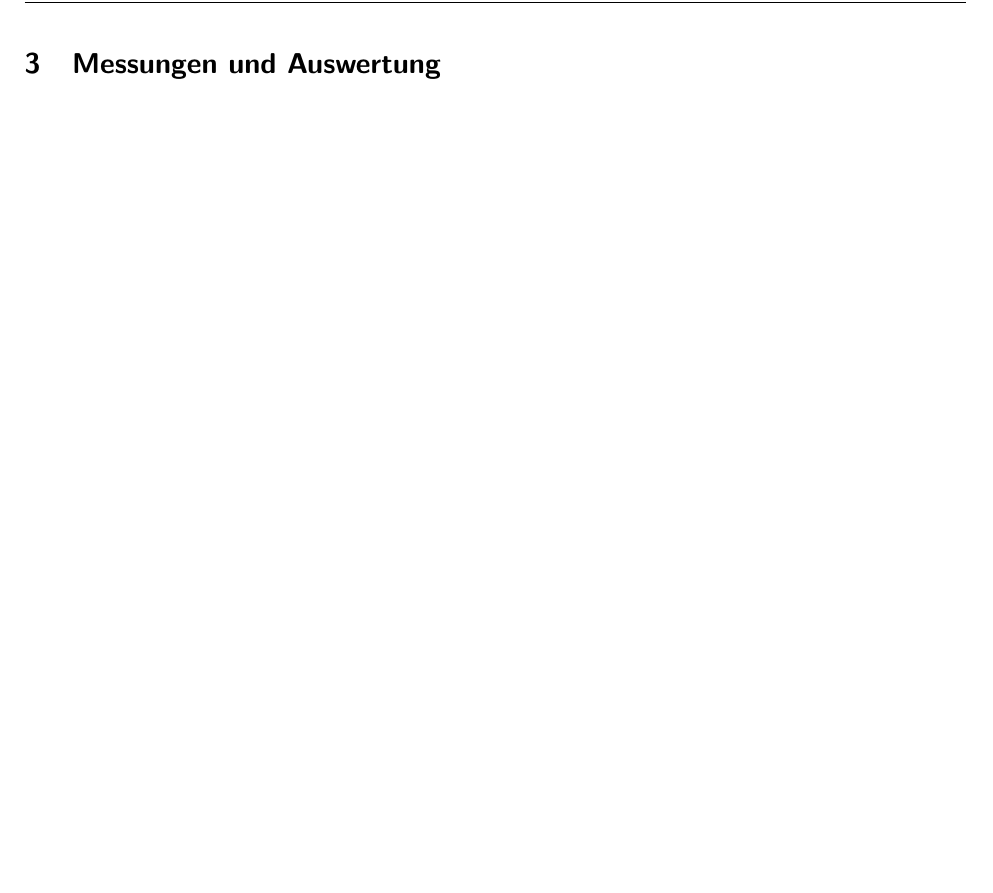
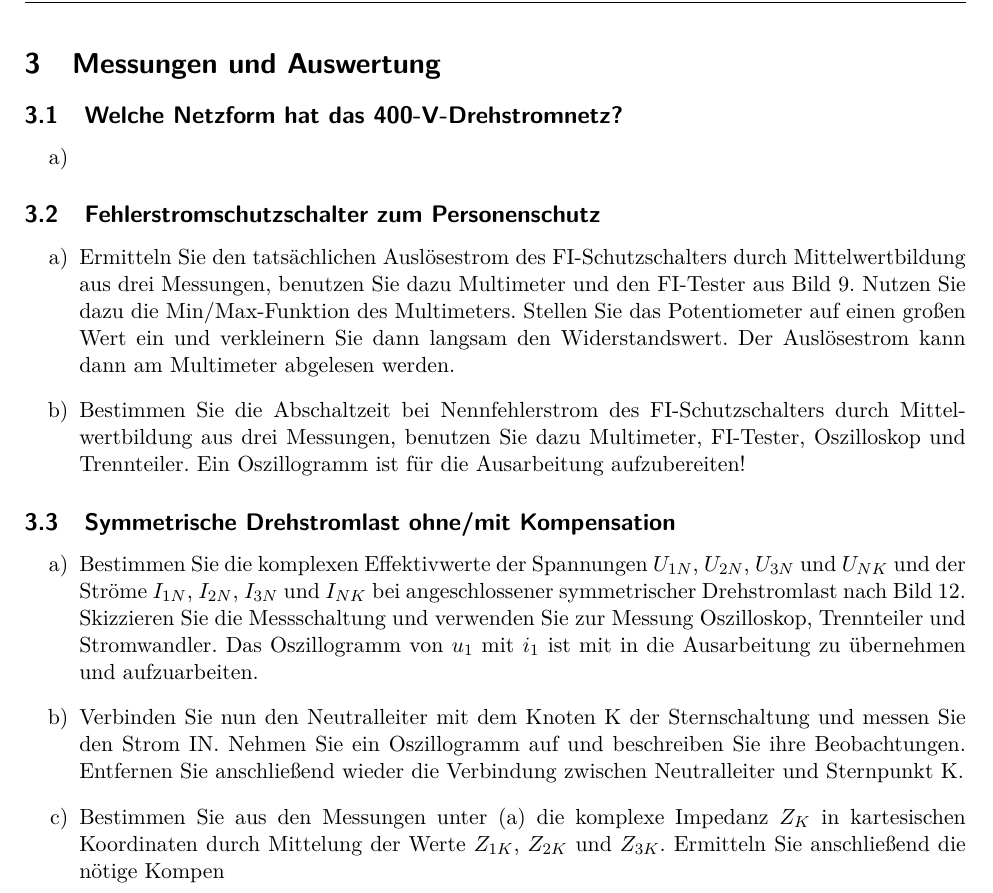
Before and after one commit to YAlsaady/Praktikum_GET_B, a LaTeX document (Versuch_2/LaTeX/main.tex, which reads Versuch_2/LaTeX/Inhalt/03Messung.tex): part of page 10 of 11, cut so that both start at the same text, the shorter picture padded with empty space. Compiled offline with pdfLaTeX.

Commit message:
Aufgaben werden impementiert

```diff
--- a/Versuch_2/LaTeX/Inhalt/03Messung.tex
+++ b/Versuch_2/LaTeX/Inhalt/03Messung.tex
@@ -1,6 +1,23 @@
 \section{Messungen und Auswertung}
 
+	\subsection{Welche Netzform hat das 400-V-Drehstromnetz?}
+		\begin{enumerate}[label=\alph*)]
+			\item
+		\end{enumerate}
 
-\begin{enumerate}[label=\alph*)]
-	\item
-\end{enumerate}
+	\subsection{Fehlerstromschutzschalter zum Personenschutz}
+		\begin{enumerate}[label=\alph*)]
+			\item Ermitteln Sie den tatsächlichen Auslösestrom des FI-Schutzschalters durch Mittelwertbildung aus drei Messungen, benutzen Sie dazu Multimeter und den FI-Tester aus Bild 9. Nutzen Sie dazu die Min/Max-Funktion des Multimeters. Stellen Sie das Potentiometer auf einen großen Wert ein und verkleinern Sie dann langsam den Widerstandswert. Der Auslösestrom kann dann am Multimeter abgelesen werden.
+
+			\item Bestimmen Sie die Abschaltzeit bei Nennfehlerstrom des FI-Schutzschalters durch Mittelwertbildung aus drei Messungen, benutzen Sie dazu Multimeter, FI-Tester, Oszilloskop und Trennteiler. Ein Oszillogramm ist für die Ausarbeitung aufzubereiten!
+
+		\end{enumerate}
+
+ 	\subsection{Symmetrische Drehstromlast ohne/mit Kompensation}
+	 	\begin{enumerate}[label=\alph*)]
+	 		\item Bestimmen Sie die komplexen Effektivwerte der Spannungen $U_{1N}$, $U_{2N}$, $U_{3N}$ und $U_{NK}$ und der Ströme $I_{1N}$, $I_{2N}$, $I_{3N}$ und $I_{NK}$ bei angeschlossener symmetrischer Drehstromlast nach Bild 12. Skizzieren Sie die Messschaltung und verwenden Sie zur Messung Oszilloskop, Trennteiler und Stromwandler. Das Oszillogramm von $u_{1}$ mit $i_{1}$ ist mit in die Ausarbeitung zu übernehmen und aufzuarbeiten.
+
+	 		\item Verbinden Sie nun den Neutralleiter mit dem Knoten K der Sternschaltung und messen Sie den Strom IN. Nehmen Sie ein Oszillogramm auf und beschreiben Sie ihre Beobachtungen. Entfernen Sie anschließend wieder die Verbindung zwischen Neutralleiter und Sternpunkt K.
+
+	 		\item Bestimmen Sie aus den Messungen unter (a) die komplexe Impedanz $Z_{K}$ in kartesischen Koordinaten durch Mittelung der Werte $Z_{1K}$, $Z_{2K}$ und $Z_{3K}$. Ermitteln Sie anschließend die nötige Kompen
+	 	\end{enumerate}
```
Also changed, not shown: 1 other file.
